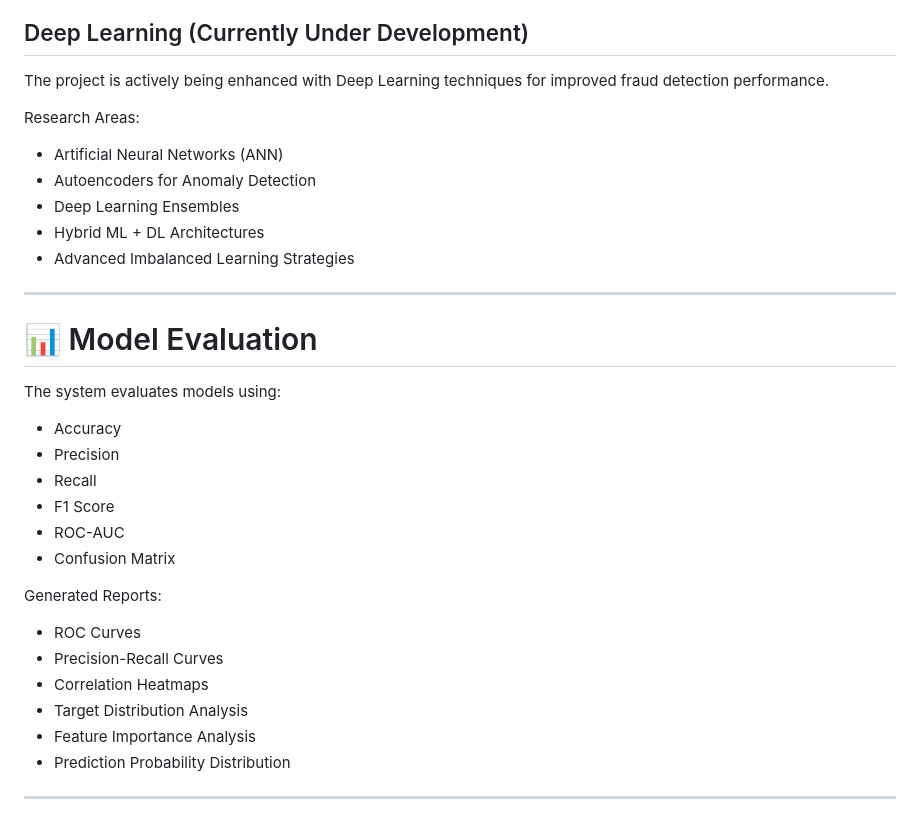
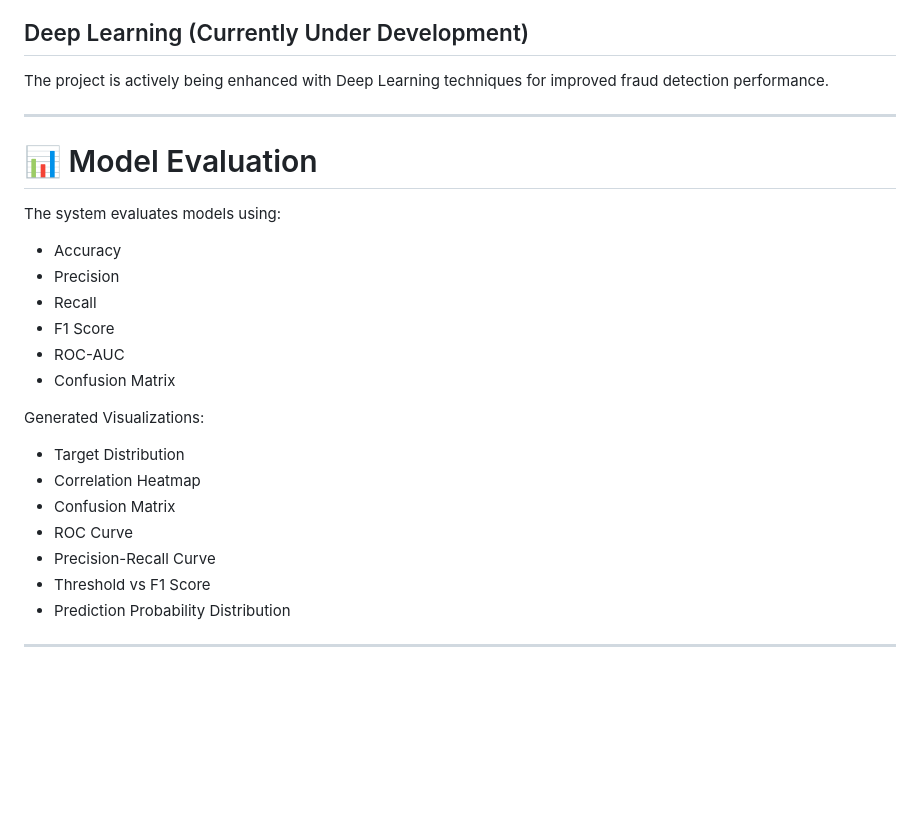
Before and after one commit to OmMamtora/Finance-Fraud-Detection, a Markdown page: README.md, the part around the change. Drawn GitHub-style; blank space fills up the shorter version.

Commit message:
Revise Deep Learning section and update reports
Removed outdated research areas and updated generated reports section.

```diff
--- a/README.md
+++ b/README.md
@@ -220,14 +220,6 @@ The stacking architecture combines multiple algorithms to improve prediction per
 
 The project is actively being enhanced with Deep Learning techniques for improved fraud detection performance.
 
-Research Areas:
-
-* Artificial Neural Networks (ANN)
-* Autoencoders for Anomaly Detection
-* Deep Learning Ensembles
-* Hybrid ML + DL Architectures
-* Advanced Imbalanced Learning Strategies
-
 ---
 
 # 📊 Model Evaluation
@@ -241,13 +233,14 @@ The system evaluates models using:
 * ROC-AUC
 * Confusion Matrix
 
-Generated Reports:
+Generated Visualizations:
 
-* ROC Curves
-* Precision-Recall Curves
-* Correlation Heatmaps
-* Target Distribution Analysis
-* Feature Importance Analysis
+* Target Distribution
+* Correlation Heatmap
+* Confusion Matrix
+* ROC Curve
+* Precision-Recall Curve
+* Threshold vs F1 Score
 * Prediction Probability Distribution
 
 ---
```
